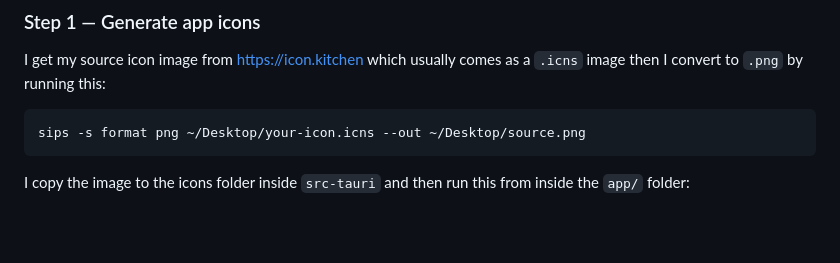
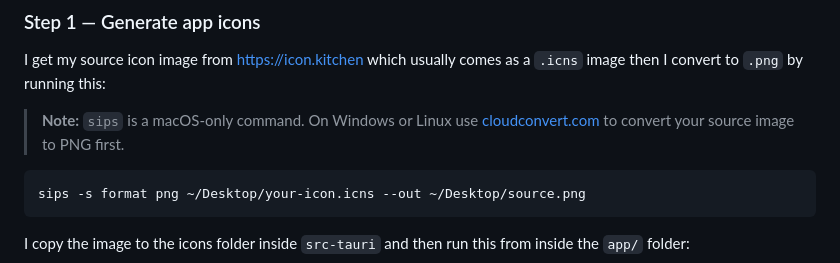
Before and after one commit to bjoxiah/coding-editor, a Markdown page: README.md, the part around the change. GitHub-like rendering; blank space fills up the shorter version.

Commit message:
chore: sips footnote

````diff
--- a/README.md
+++ b/README.md
@@ -152,6 +152,7 @@ Each release is triggered by pushing a git tag. The workflow builds the app acro
 
 I get my source icon image from https://icon.kitchen which usually comes as a `.icns` image then I convert to `.png` by running this:
 
+> **Note:** `sips` is a macOS-only command. On Windows or Linux use [cloudconvert.com](https://cloudconvert.com) to convert your source image to PNG first.
 ```bash
 sips -s format png ~/Desktop/your-icon.icns --out ~/Desktop/source.png
 ```
````
